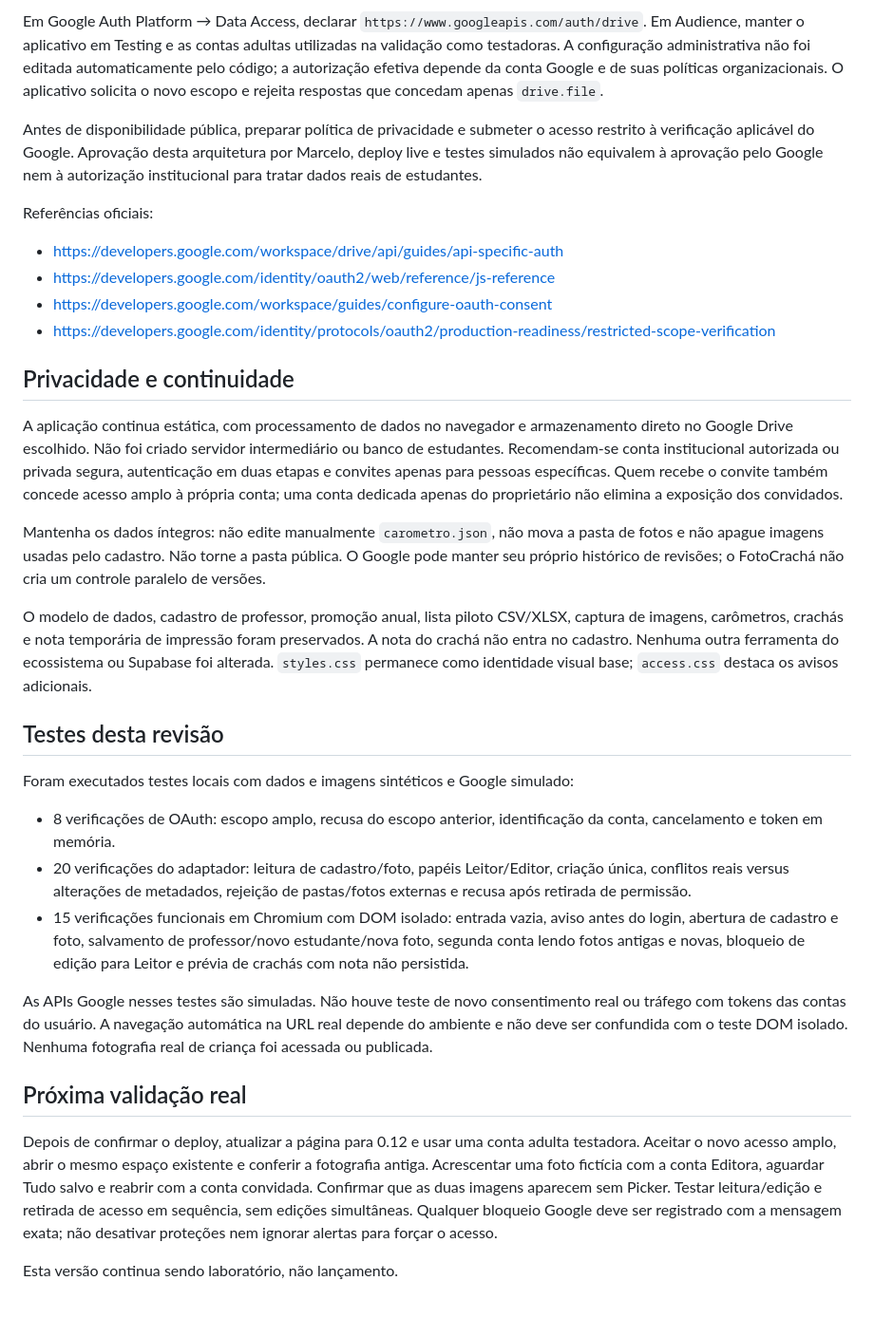
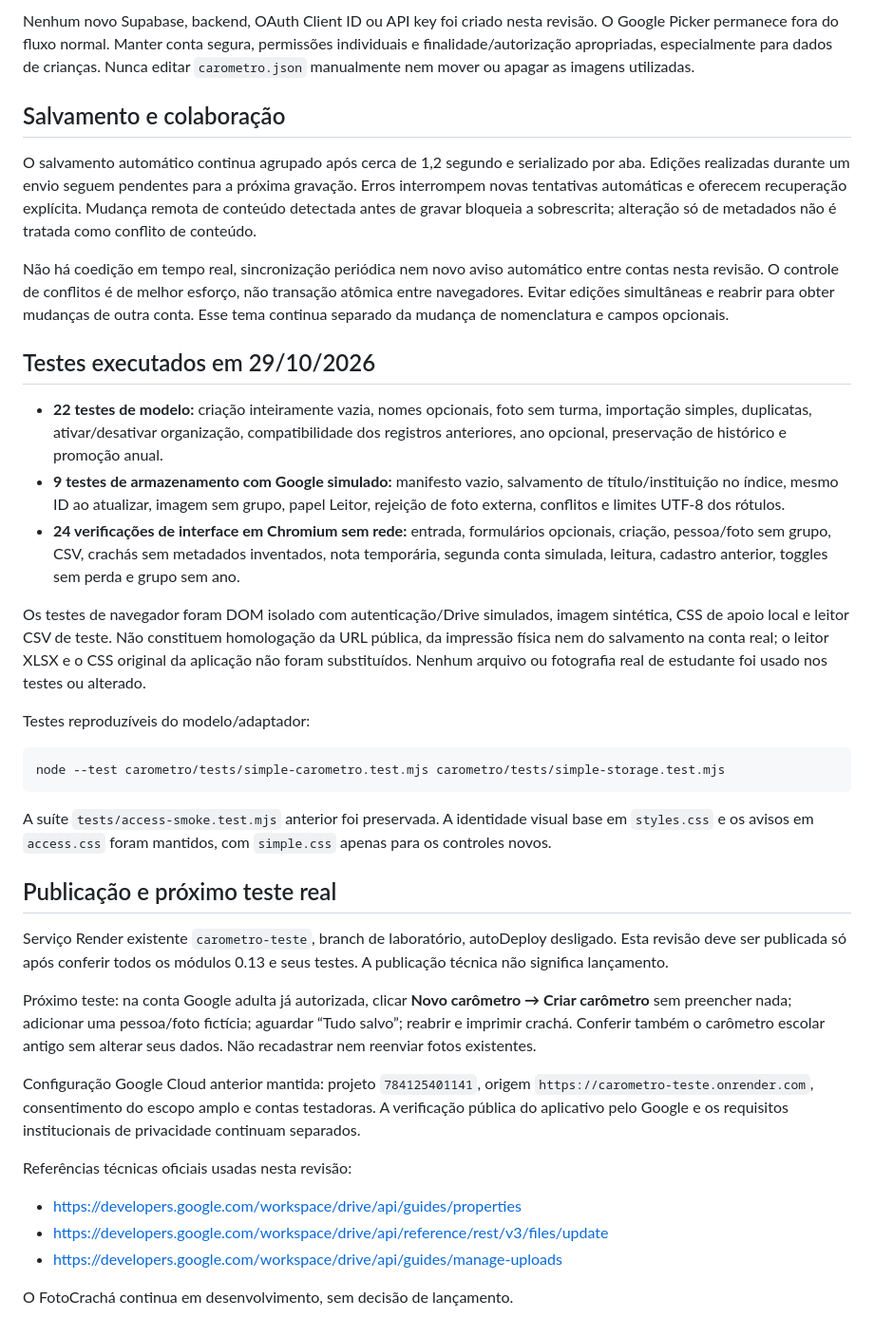
Before and after one commit to marklienista/marklienista.github.io, a Markdown page: carometro/README.md, the part around one of its changes. Shown at 95% size. GitHub-like rendering.

Commit message:
FotoCrachá 0.13: registrar modo simples, opções e compatibilidade sem migração

````diff
--- a/carometro/README.md
+++ b/carometro/README.md
@@ -38,33 +38,39 @@ Projeto Google Cloud existente: número `784125401141`; manter o Client ID OAuth
 
-Em Google Auth Platform → Data Access, declarar `https://www.googleapis.com/auth/drive`. Em Audience, manter o aplicativo em Testing e as contas adultas utilizadas na validação como testadoras. A configuração administrativa não foi editada automaticamente pelo código; a autorização efetiva depende da conta Google e de suas políticas organizacionais. O aplicativo solicita o novo escopo e rejeita respostas que concedam apenas `drive.file`.
+Nenhum novo Supabase, backend, OAuth Client ID ou API key foi criado nesta revisão. O Google Picker permanece fora do fluxo normal. Manter conta segura, permissões individuais e finalidade/autorização apropriadas, especialmente para dados de crianças. Nunca editar `carometro.json` manualmente nem mover ou apagar as imagens utilizadas.
 
-Antes de disponibilidade pública, preparar política de privacidade e submeter o acesso restrito à verificação aplicável do Google. Aprovação desta arquitetura por Marcelo, deploy live e testes simulados não equivalem à aprovação pelo Google nem à autorização institucional para tratar dados reais de estudantes.
+## Salvamento e colaboração
 
-Referências oficiais:
-- https://developers.google.com/workspace/drive/api/guides/api-specific-auth
-- https://developers.google.com/identity/oauth2/web/reference/js-reference
-- https://developers.google.com/workspace/guides/configure-oauth-consent
-- https://developers.google.com/identity/protocols/oauth2/production-readiness/restricted-scope-verification
+O salvamento automático continua agrupado após cerca de 1,2 segundo e serializado por aba. Edições realizadas durante um envio seguem pendentes para a próxima gravação. Erros interrompem novas tentativas automáticas e oferecem recuperação explícita. Mudança remota de conteúdo detectada antes de gravar bloqueia a sobrescrita; alteração só de metadados não é tratada como conflito de conteúdo.
 
-## Privacidade e continuidade
+Não há coedição em tempo real, sincronização periódica nem novo aviso automático entre contas nesta revisão. O controle de conflitos é de melhor esforço, não transação atômica entre navegadores. Evitar edições simultâneas e reabrir para obter mudanças de outra conta. Esse tema continua separado da mudança de nomenclatura e campos opcionais.
 
-A aplicação continua estática, com processamento de dados no navegador e armazenamento direto no Google Drive escolhido. Não foi criado servidor intermediário ou banco de estudantes. Recomendam-se conta institucional autorizada ou privada segura, autenticação em duas etapas e convites apenas para pessoas específicas. Quem recebe o convite também concede acesso amplo à própria conta; uma conta dedicada apenas do proprietário não elimina a exposição dos convidados.
+## Testes executados em 29/10/2026
 
-Mantenha os dados íntegros: não edite manualmente `carometro.json`, não mova a pasta de fotos e não apague imagens usadas pelo cadastro. Não torne a pasta pública. O Google pode manter seu próprio histórico de revisões; o FotoCrachá não cria um controle paralelo de versões.
+- **22 testes de modelo:** criação inteiramente vazia, nomes opcionais, foto sem turma, importação simples, duplicatas, ativar/desativar organização, compatibilidade dos registros anteriores, ano opcional, preservação de histórico e promoção anual.
+- **9 testes de armazenamento com Google simulado:** manifesto vazio, salvamento de título/instituição no índice, mesmo ID ao atualizar, imagem sem grupo, papel Leitor, rejeição de foto externa, conflitos e limites UTF-8 dos rótulos.
+- **24 verificações de interface em Chromium sem rede:** entrada, formulários opcionais, criação, pessoa/foto sem grupo, CSV, crachás sem metadados inventados, nota temporária, segunda conta simulada, leitura, cadastro anterior, toggles sem perda e grupo sem ano.
 
-O modelo de dados, cadastro de professor, promoção anual, lista piloto CSV/XLSX, captura de imagens, carômetros, crachás e nota temporária de impressão foram preservados. A nota do crachá não entra no cadastro. Nenhuma outra ferramenta do ecossistema ou Supabase foi alterada. `styles.css` permanece como identidade visual base; `access.css` destaca os avisos adicionais.
+Os testes de navegador foram DOM isolado com autenticação/Drive simulados, imagem sintética, CSS de apoio local e leitor CSV de teste. Não constituem homologação da URL pública, da impressão física nem do salvamento na conta real; o leitor XLSX e o CSS original da aplicação não foram substituídos. Nenhum arquivo ou fotografia real de estudante foi usado nos testes ou alterado.
 
-## Testes desta revisão
+Testes reproduzíveis do modelo/adaptador:
 
-Foram executados testes locais com dados e imagens sintéticos e Google simulado:
-- 8 verificações de OAuth: escopo amplo, recusa do escopo anterior, identificação da conta, cancelamento e token em memória.
-- 20 verificações do adaptador: leitura de cadastro/foto, papéis Leitor/Editor, criação única, conflitos reais versus alterações de metadados, rejeição de pastas/fotos externas e recusa após retirada de permissão.
-- 15 verificações funcionais em Chromium com DOM isolado: entrada vazia, aviso antes do login, abertura de cadastro e foto, salvamento de professor/novo estudante/nova foto, segunda conta lendo fotos antigas e novas, bloqueio de edição para Leitor e prévia de crachás com nota não persistida.
+```sh
+node --test carometro/tests/simple-carometro.test.mjs carometro/tests/simple-storage.test.mjs
+```
 
-As APIs Google nesses testes são simuladas. Não houve teste de novo consentimento real ou tráfego com tokens das contas do usuário. A navegação automática na URL real depende do ambiente e não deve ser confundida com o teste DOM isolado. Nenhuma fotografia real de criança foi acessada ou publicada.
+A suíte `tests/access-smoke.test.mjs` anterior foi preservada. A identidade visual base em `styles.css` e os avisos em `access.css` foram mantidos, com `simple.css` apenas para os controles novos.
 
-## Próxima validação real
+## Publicação e próximo teste real
 
-Depois de confirmar o deploy, atualizar a página para 0.12 e usar uma conta adulta testadora. Aceitar o novo acesso amplo, abrir o mesmo espaço existente e conferir a fotografia antiga. Acrescentar uma foto fictícia com a conta Editora, aguardar Tudo salvo e reabrir com a conta convidada. Confirmar que as duas imagens aparecem sem Picker. Testar leitura/edição e retirada de acesso em sequência, sem edições simultâneas. Qualquer bloqueio Google deve ser registrado com a mensagem exata; não desativar proteções nem ignorar alertas para forçar o acesso.
+Serviço Render existente `carometro-teste`, branch de laboratório, autoDeploy desligado. Esta revisão deve ser publicada só após conferir todos os módulos 0.13 e seus testes. A publicação técnica não significa lançamento.
 
-Esta versão continua sendo laboratório, não lançamento.
+Próximo teste: na conta Google adulta já autorizada, clicar **Novo carômetro → Criar carômetro** sem preencher nada; adicionar uma pessoa/foto fictícia; aguardar “Tudo salvo”; reabrir e imprimir crachá. Conferir também o carômetro escolar antigo sem alterar seus dados. Não recadastrar nem reenviar fotos existentes.
+
+Configuração Google Cloud anterior mantida: projeto `784125401141`, origem `https://carometro-teste.onrender.com`, consentimento do escopo amplo e contas testadoras. A verificação pública do aplicativo pelo Google e os requisitos institucionais de privacidade continuam separados.
+
+Referências técnicas oficiais usadas nesta revisão:
+- https://developers.google.com/workspace/drive/api/guides/properties
+- https://developers.google.com/workspace/drive/api/reference/rest/v3/files/update
+- https://developers.google.com/workspace/drive/api/guides/manage-uploads
+
+O FotoCrachá continua em desenvolvimento, sem decisão de lançamento.
````
Also changed, not shown: other parts of carometro/README.md (+21 -21 lines).
